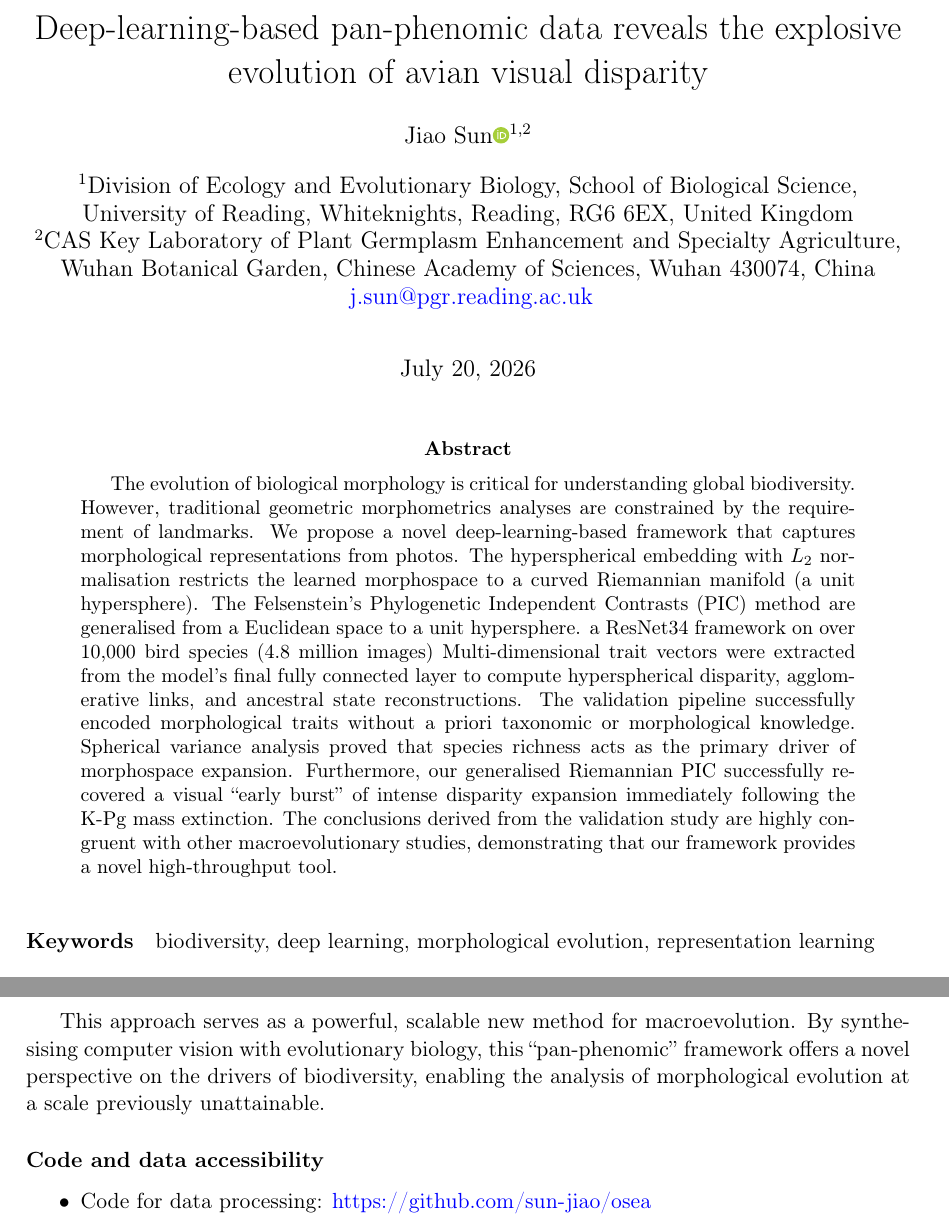
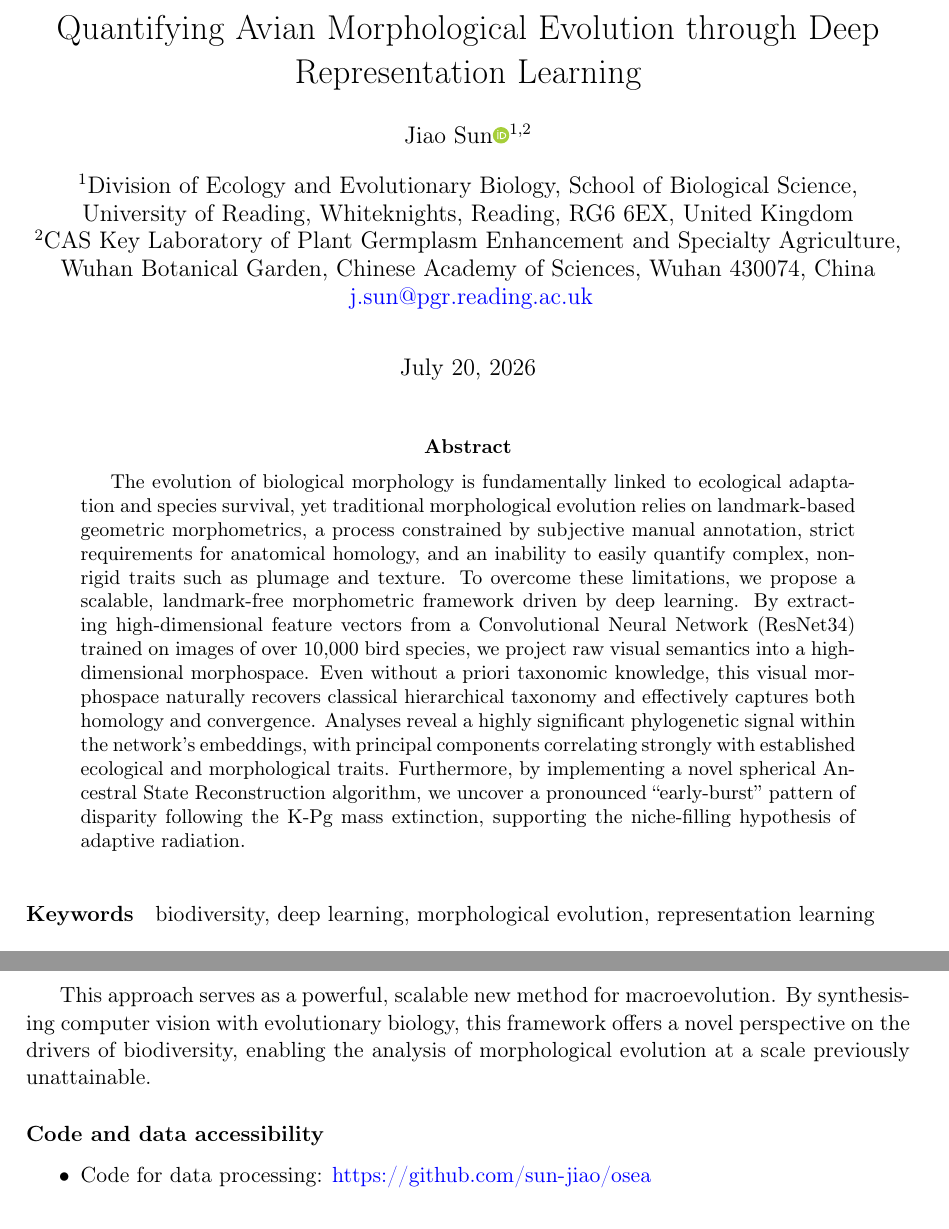
Before and after one commit to sun-jiao/osea_morpho_evo, a LaTeX paper (document/main.tex): two parts of pages 1 and 15 of 18, joined at a grey line, cut at the place of the change. Compiled offline with pdfLaTeX.

Commit message:
minor changes

```diff
--- a/document/main.tex
+++ b/document/main.tex
@@ -39,7 +39,7 @@
   {\multicitedelim}
   {\usebibmacro{postnote}}
 
-\title{Deep-learning-based pan-phenomic data reveals the explosive evolution of avian visual disparity}
+\title{Quantifying Avian Morphological Evolution through Deep Representation Learning}
 
 \author[1,2]{Jiao Sun\orcidlink{0000-0002-5028-8132}}
 \affil[1]{Division of Ecology and Evolutionary Biology, School of Biological Science, University of Reading, Whiteknights, Reading, RG6 6EX, United Kingdom}
@@ -57,11 +57,7 @@
 % \linenumbers
 
 \begin{abstract}
-The evolution of biological morphology is critical for understanding global biodiversity. However, traditional geometric morphometrics analyses are constrained by the requirement of landmarks.
-We propose a novel deep-learning-based framework that captures morphological representations from photos. The hyperspherical embedding with $L_2$ normalisation restricts the learned morphospace to a curved Riemannian manifold (a unit hypersphere). The Felsenstein's Phylogenetic Independent Contrasts (PIC) method are generalised from a Euclidean space to a unit hypersphere. a ResNet34 framework on over 10,000 bird species (4.8 million images)
-Multi-dimensional trait vectors were extracted from the model's final fully connected layer to compute hyperspherical disparity, agglomerative links, and ancestral state reconstructions.
-The validation pipeline successfully encoded morphological traits without a priori taxonomic or morphological knowledge. Spherical variance analysis proved that species richness acts as the primary driver of morphospace expansion. Furthermore, our generalised Riemannian PIC successfully recovered a visual "early burst" of intense disparity expansion immediately following the K-Pg mass extinction.
-The conclusions derived from the validation study are highly congruent with other macroevolutionary studies, demonstrating that our framework provides a novel high-throughput tool.
+The evolution of biological morphology is fundamentally linked to ecological adaptation and species survival, yet traditional morphological evolution relies on landmark-based geometric morphometrics, a process constrained by subjective manual annotation, strict requirements for anatomical homology, and an inability to easily quantify complex, non-rigid traits such as plumage and texture. To overcome these limitations, we propose a scalable, landmark-free morphometric framework driven by deep learning. By extracting high-dimensional feature vectors from a Convolutional Neural Network (ResNet34) trained on images of over 10,000 bird species, we project raw visual semantics into a high-dimensional morphospace. Even without a priori taxonomic knowledge, this visual morphospace naturally recovers classical hierarchical taxonomy and effectively captures both homology and convergence. Analyses reveal a highly significant phylogenetic signal within the network's embeddings, with principal components correlating strongly with established ecological and morphological traits. Furthermore, by implementing a novel spherical Ancestral State Reconstruction algorithm, we uncover a pronounced "early-burst" pattern of disparity following the K-Pg mass extinction, supporting the niche-filling hypothesis of adaptive radiation.
 \end{abstract}
 
 \addcontentsline{toc}{section}{Abstract}
@@ -144,7 +140,7 @@ the modern morphological disparity.
 
 This approach serves as a powerful, scalable new method for macroevolution.
 By synthesising computer vision with evolutionary biology,
-this "pan-phenomic" framework offers a novel perspective on the drivers of biodiversity,
+this framework offers a novel perspective on the drivers of biodiversity,
 enabling the analysis of morphological evolution at a scale previously unattainable.
 
 \paragraph{Code and data accessibility}
```
Also changed, not shown: document/references.bib (+1 -1 lines).
